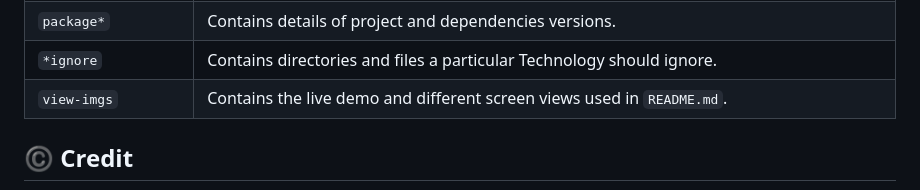
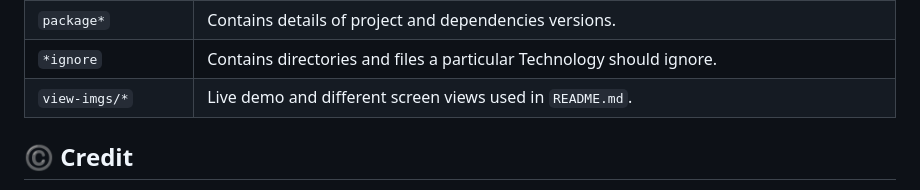
Before and after one commit to asdacosta/image-slider, a Markdown page: README.md, the part around the change. Rendered like a GitHub page; folded sections open.

Commit message:
Make text more descriptive

```diff
--- a/README.md
+++ b/README.md
@@ -68,7 +68,7 @@ Developers, users, recruiters.
 |`.eslintrc.json`| Configuration file for ESLint (JavaScript linting utility).|
 |`package*`| Contains details of project and dependencies versions.|
 |`*ignore`| Contains directories and files a particular Technology should ignore.|
-|`view-imgs`| Contains the live demo and different screen views used in `README.md`.|
+|`view-imgs/*`| Live demo and different screen views used in `README.md`.|
 </details>
 
 ## ©️ Credit
```
